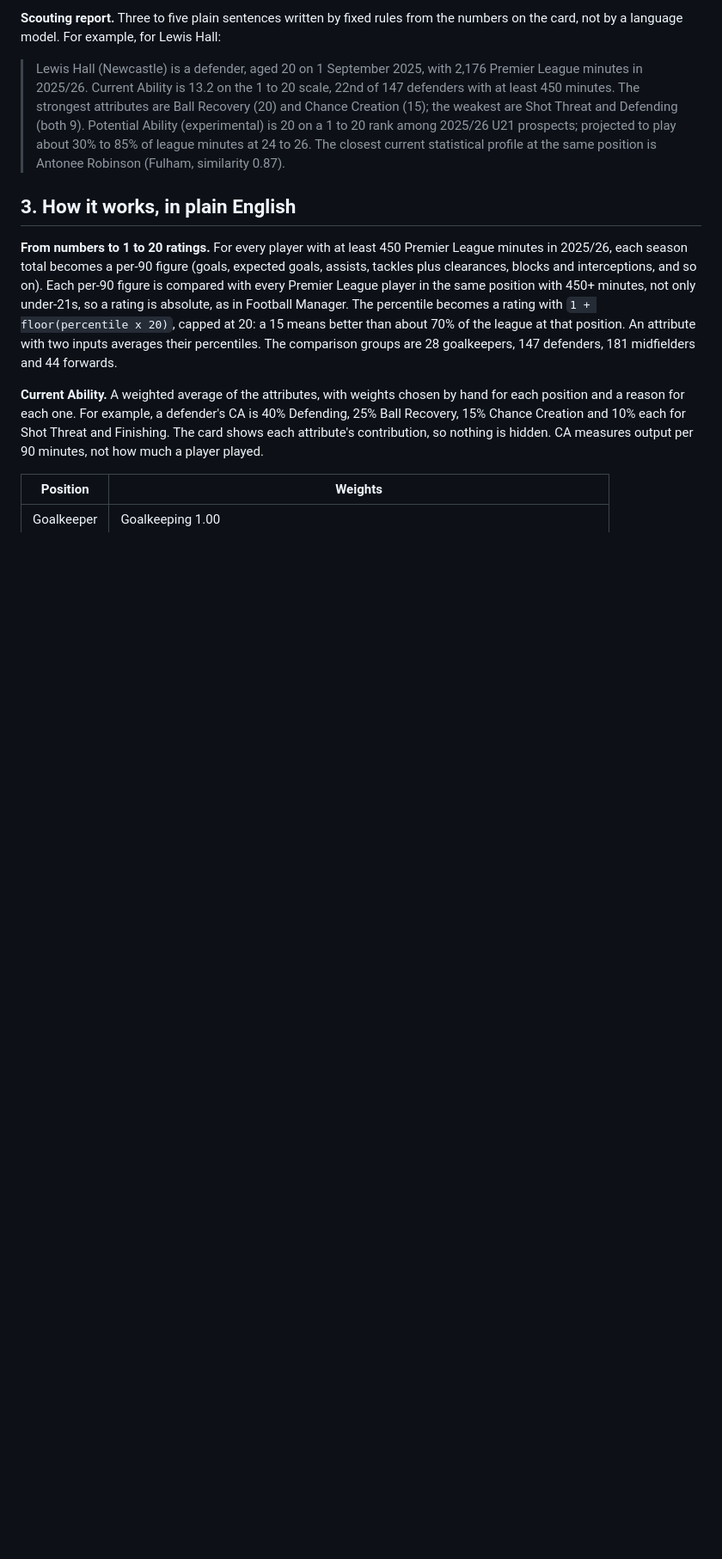
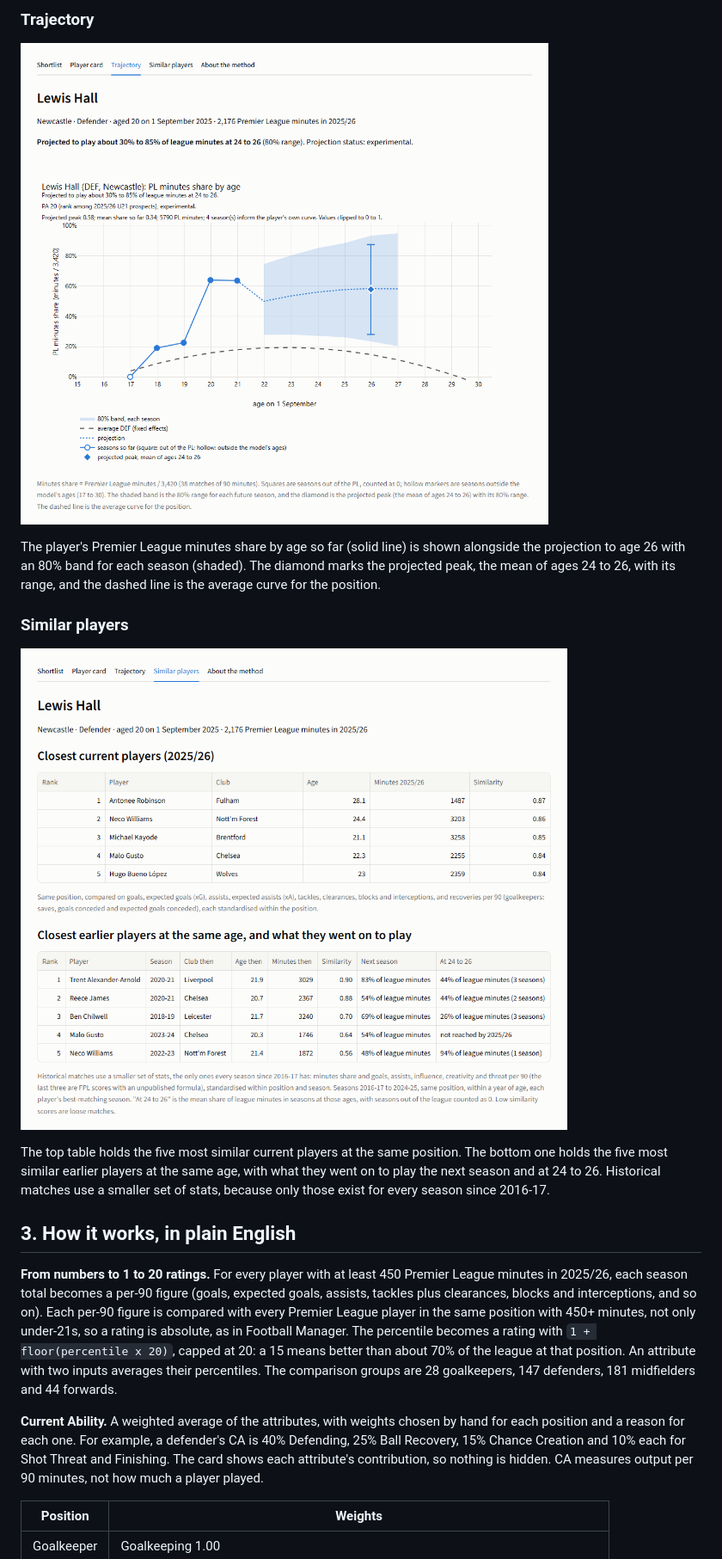
Before and after one commit to RoshanBM/Premier-League-Prospects, a Markdown page: README.md, the part around one of its changes. Shown at 86% size. Drawn GitHub-style; pictures changed too: docs/images/similar_players.png (added), docs/images/trajectory.png (added); blank space fills up the shorter version.

```diff
--- a/README.md
+++ b/README.md
@@ -44,9 +58,15 @@ A Streamlit app with five pages. It covers the 89 players who were under 21 on 1
 
-**Scouting report.** Three to five plain sentences written by fixed rules from the numbers on the card, not by a language model. For example, for Lewis Hall:
+### Trajectory
 
-> Lewis Hall (Newcastle) is a defender, aged 20 on 1 September 2025, with 2,176 Premier League minutes in 2025/26. Current Ability is 13.2 on the 1 to 20 scale, 22nd of 147 defenders with at least 450 minutes. The strongest attributes are Ball Recovery (20) and Chance Creation (15); the weakest are Shot Threat and Defending (both 9). Potential Ability (experimental) is 20 on a 1 to 20 rank among 2025/26 U21 prospects; projected to play about 30% to 85% of league minutes at 24 to 26. The closest current statistical profile at the same position is Antonee Robinson (Fulham, similarity 0.87).
+![Trajectory chart for Lewis Hall: seasons so far, projection to age 26 with an 80% band, and the average defender curve](docs/images/trajectory.png)
 
-<!-- TODO: screenshot of the scouting report -->
+The player's Premier League minutes share by age so far (solid line) is shown alongside the projection to age 26 with an 80% band for each season (shaded). The diamond marks the projected peak, the mean of ages 24 to 26, with its range, and the dashed line is the average curve for the position.
+
+### Similar players
+
+![Similar players for Lewis Hall: five current and five historical matches](docs/images/similar_players.png)
+
+The top table holds the five most similar current players at the same position. The bottom one holds the five most similar earlier players at the same age, with what they went on to play the next season and at 24 to 26. Historical matches use a smaller set of stats, because only those exist for every season since 2016-17.
 
 ## 3. How it works, in plain English
 
```
Also changed, not shown: other parts of README.md (+28 -11 lines), docs/images/player_card.png (added), docs/images/potential_ability_low_evidence.png (added), docs/images/shortlist.png (added), 2 other files.
